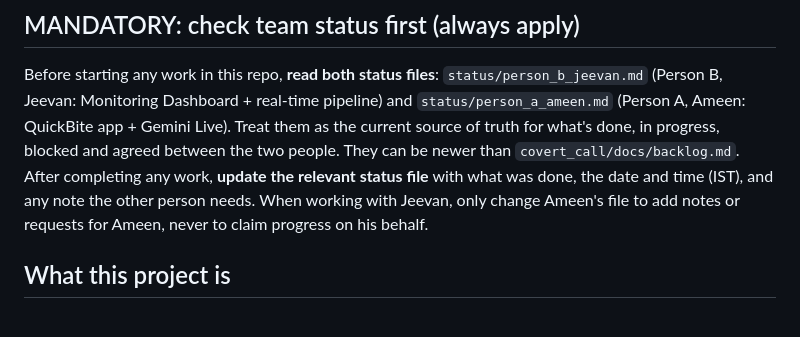
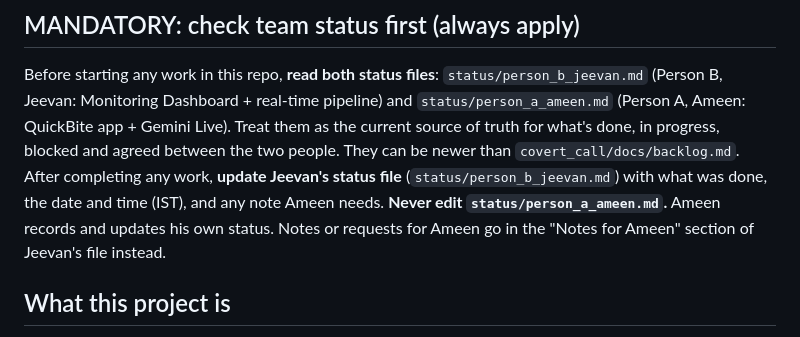
Before and after one commit to Jeevanvsan/ai_builder_hack, a Markdown page: CLAUDE.md, the part around the change. GitHub-like rendering.

Commit message:
docs(claude): Ameen maintains his own status file; only Jeevan's is updated from here

```diff
--- a/CLAUDE.md
+++ b/CLAUDE.md
@@ -2,7 +2,8 @@
 
 ## MANDATORY: check team status first (always apply)
 Before starting any work in this repo, **read both status files**: `status/person_b_jeevan.md` (Person B, Jeevan: Monitoring Dashboard + real-time pipeline) and `status/person_a_ameen.md` (Person A, Ameen: QuickBite app + Gemini Live). Treat them as the current source of truth for what's done, in progress, blocked and agreed between the two people. They can be newer than `covert_call/docs/backlog.md`.
-After completing any work, **update the relevant status file** with what was done, the date and time (IST), and any note the other person needs. When working with Jeevan, only change Ameen's file to add notes or requests for Ameen, never to claim progress on his behalf.
+After completing any work, **update Jeevan's status file** (`status/person_b_jeevan.md`) with what was done, the date and time (IST), and any note Ameen needs.
+**Never edit `status/person_a_ameen.md`.** Ameen records and updates his own status. Notes or requests for Ameen go in the "Notes for Ameen" section of Jeevan's file instead.
 
 ## What this project is
 Submission for **AI Builder Cup 2026 | Google Cloud JAPAC Hackathon**, theme "Sustainability & Social Impact." Solo/small-team hackathon repo — currently just planning docs in `docs/`, no code yet.
```
Also changed, not shown: covert_call/CLAUDE.md (+1 -1 lines).
